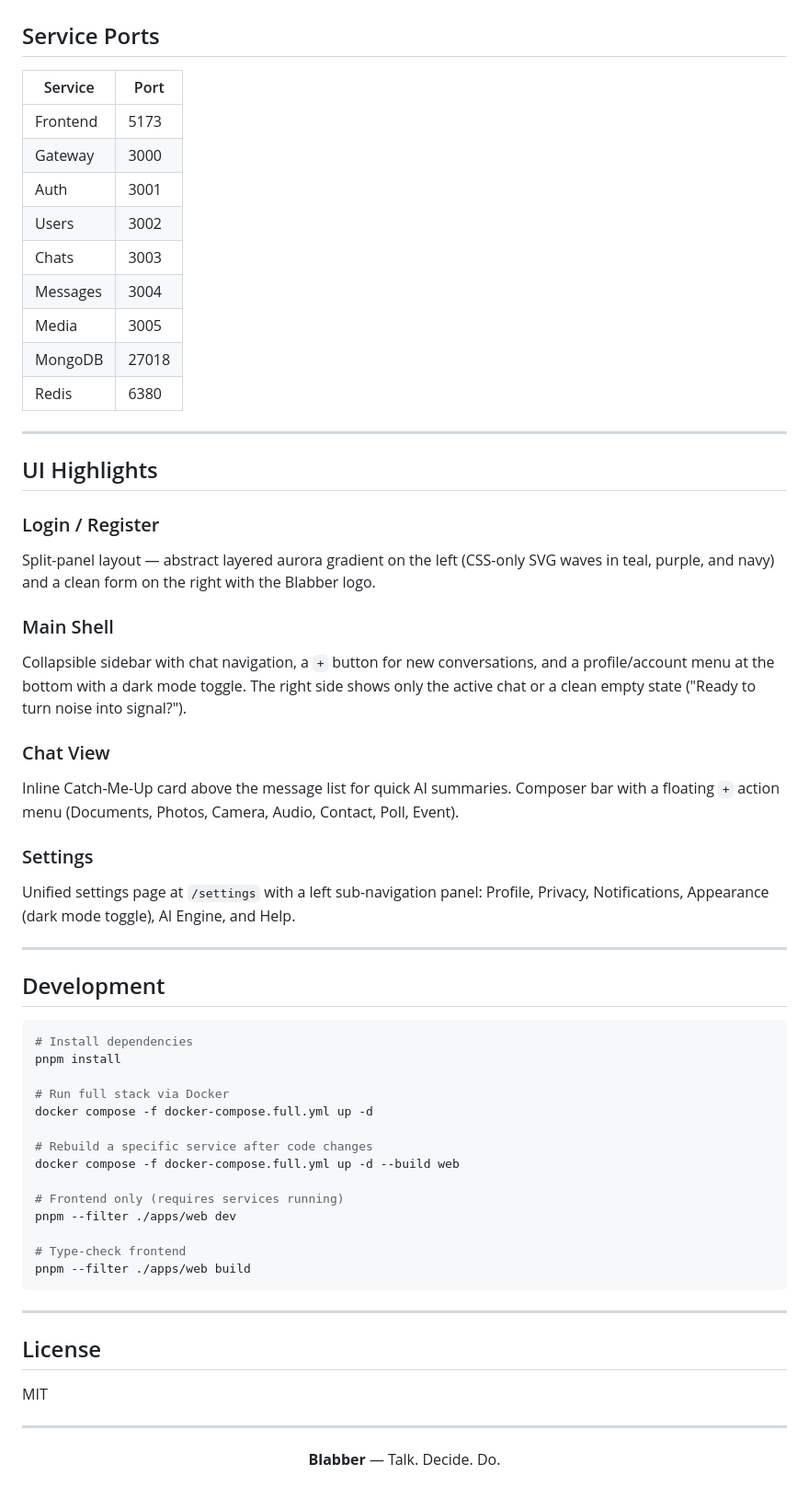
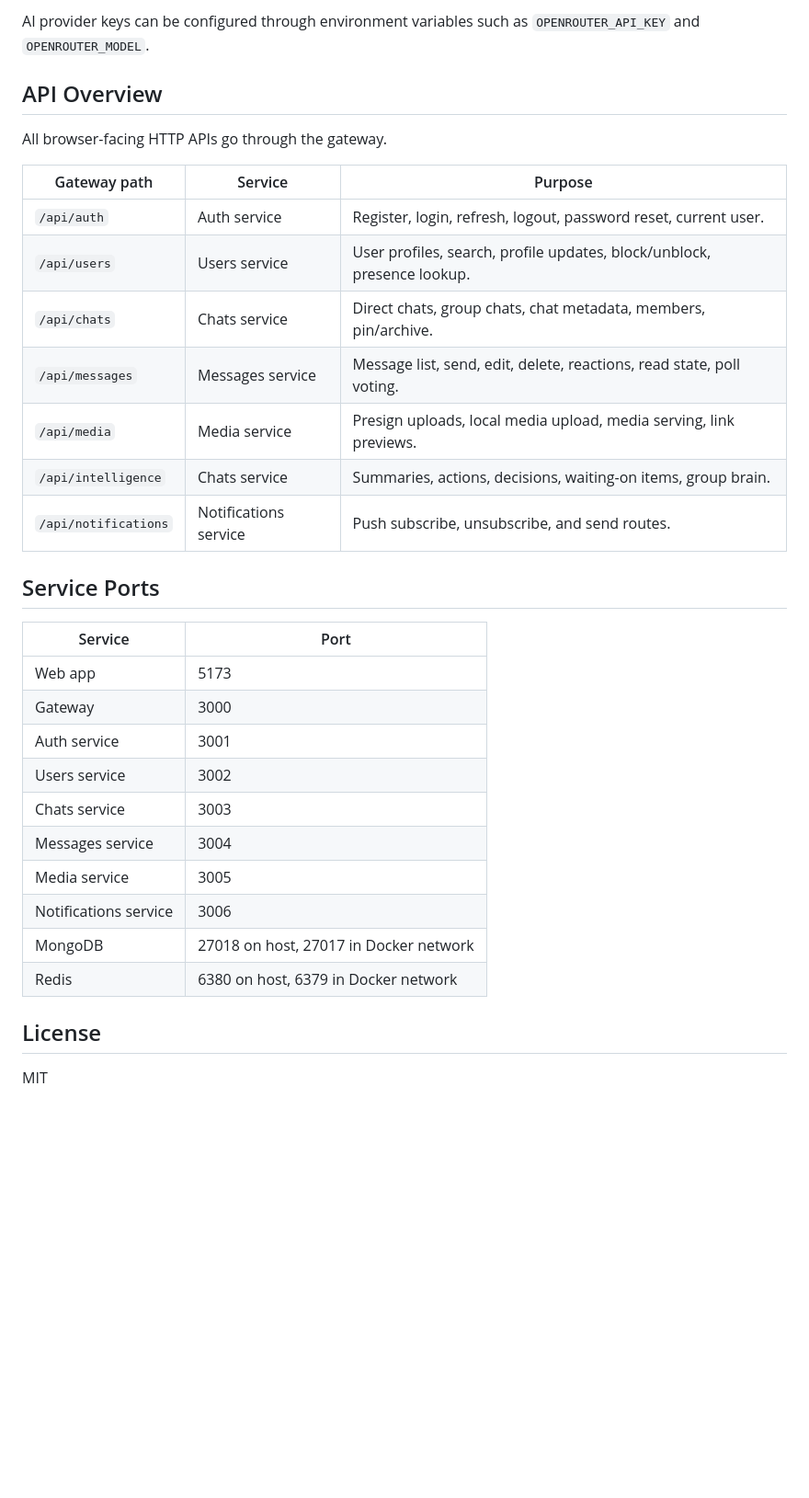
Before and after one commit to YugmPatel/Blabber, a Markdown page: README.md, the part around one of its changes. Shown at 92% size. GitHub-like rendering; blank space fills up the shorter version.

````diff
--- a/README.md
+++ b/README.md
@@ -119,63 +341,34 @@ http://localhost:5173
+AI provider keys can be configured through environment variables such as `OPENROUTER_API_KEY` and `OPENROUTER_MODEL`.
+
+## API Overview
+
+All browser-facing HTTP APIs go through the gateway.
+
+| Gateway path | Service | Purpose |
+| --- | --- | --- |
+| `/api/auth` | Auth service | Register, login, refresh, logout, password reset, current user. |
+| `/api/users` | Users service | User profiles, search, profile updates, block/unblock, presence lookup. |
+| `/api/chats` | Chats service | Direct chats, group chats, chat metadata, members, pin/archive. |
+| `/api/messages` | Messages service | Message list, send, edit, delete, reactions, read state, poll voting. |
+| `/api/media` | Media service | Presign uploads, local media upload, media serving, link previews. |
+| `/api/intelligence` | Chats service | Summaries, actions, decisions, waiting-on items, group brain. |
+| `/api/notifications` | Notifications service | Push subscribe, unsubscribe, and send routes. |
 
 ## Service Ports
 
-| Service  | Port  |
-| -------- | ----- |
-| Frontend | 5173  |
-| Gateway  | 3000  |
-| Auth     | 3001  |
-| Users    | 3002  |
-| Chats    | 3003  |
-| Messages | 3004  |
-| Media    | 3005  |
-| MongoDB  | 27018 |
-| Redis    | 6380  |
-
----
-
-## UI Highlights
-
-### Login / Register
-Split-panel layout — abstract layered aurora gradient on the left (CSS-only SVG waves in teal, purple, and navy) and a clean form on the right with the Blabber logo.
-
-### Main Shell
-Collapsible sidebar with chat navigation, a `+` button for new conversations, and a profile/account menu at the bottom with a dark mode toggle. The right side shows only the active chat or a clean empty state ("Ready to turn noise into signal?").
-
-### Chat View
-Inline Catch-Me-Up card above the message list for quick AI summaries. Composer bar with a floating `+` action menu (Documents, Photos, Camera, Audio, Contact, Poll, Event).
-
-### Settings
-Unified settings page at `/settings` with a left sub-navigation panel: Profile, Privacy, Notifications, Appearance (dark mode toggle), AI Engine, and Help.
-
----
-
-## Development
-
-```bash
-# Install dependencies
-pnpm install
-
-# Run full stack via Docker
-docker compose -f docker-compose.full.yml up -d
-
-# Rebuild a specific service after code changes
-docker compose -f docker-compose.full.yml up -d --build web
-
-# Frontend only (requires services running)
-pnpm --filter ./apps/web dev
-
-# Type-check frontend
-pnpm --filter ./apps/web build
-```
-
----
+| Service | Port |
+| --- | --- |
+| Web app | 5173 |
+| Gateway | 3000 |
+| Auth service | 3001 |
+| Users service | 3002 |
+| Chats service | 3003 |
+| Messages service | 3004 |
+| Media service | 3005 |
+| Notifications service | 3006 |
+| MongoDB | 27018 on host, 27017 in Docker network |
+| Redis | 6380 on host, 6379 in Docker network |
 
 ## License
 
 MIT
-
----
-
-<p align="center">
-  <b>Blabber</b> — Talk. Decide. Do.
-</p>
````
Also changed, not shown: other parts of README.md (+300 -78 lines).
